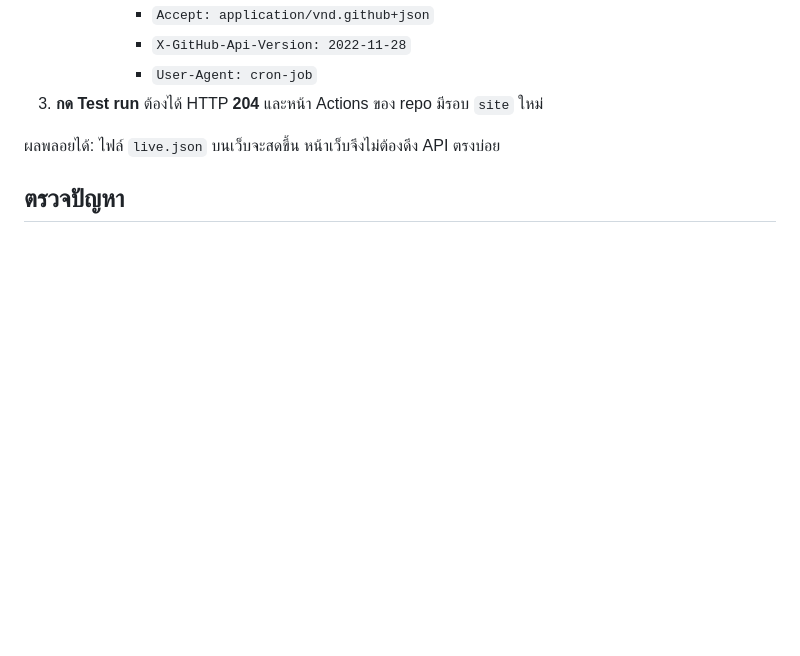
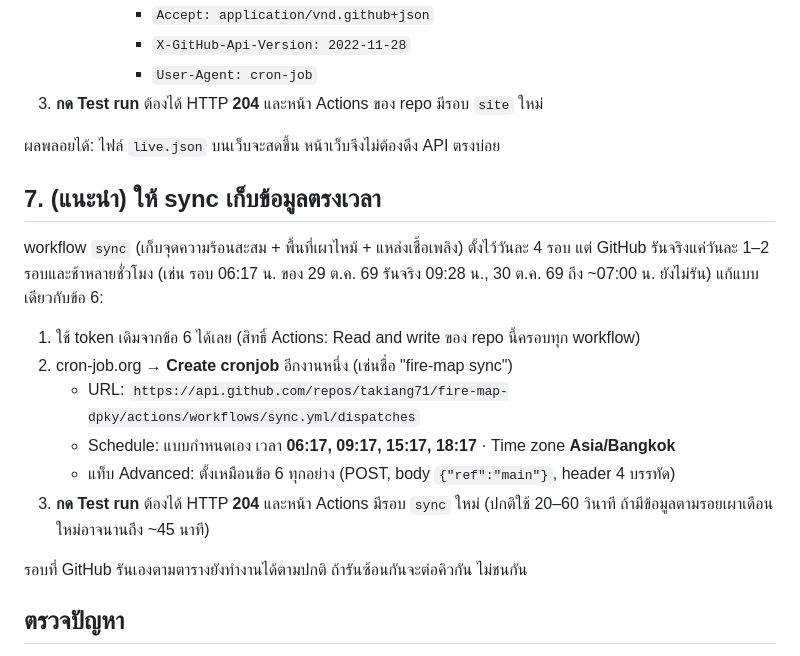
Before and after one commit to takiang71/fire-map-dpky, a Markdown page: docs/line-bot.md, the part around the change. Rendered like a GitHub page; blank space fills up the shorter version.

Commit message:
คู่มือ: ให้ cron-job.org สั่งรัน sync ตามเวลา (schedule ของ GitHub ช้า/ข้ามรอบ)
Co-Authored-By: Claude Opus 5.5 <noreply@anthropic.com>

```diff
--- a/docs/line-bot.md
+++ b/docs/line-bot.md
@@ -118,6 +118,20 @@ LINE_TOKEN=<token> node scripts/line_notify.js --validate
 
 ผลพลอยได้: ไฟล์ `live.json` บนเว็บจะสดขึ้น หน้าเว็บจึงไม่ต้องดึง API ตรงบ่อย
 
+## 7. (แนะนำ) ให้ sync เก็บข้อมูลตรงเวลา
+
+workflow `sync` (เก็บจุดความร้อนสะสม + พื้นที่เผาไหม้ + แหล่งเชื้อเพลิง) ตั้งไว้วันละ 4 รอบ แต่ GitHub รันจริงแค่วันละ 1–2 รอบและช้าหลายชั่วโมง
+(เช่น รอบ 06:17 น. ของ 29 ต.ค. 69 รันจริง 09:28 น., 30 ต.ค. 69 ถึง ~07:00 น. ยังไม่รัน) แก้แบบเดียวกับข้อ 6:
+
+1. ใช้ token เดิมจากข้อ 6 ได้เลย (สิทธิ์ Actions: Read and write ของ repo นี้ครอบทุก workflow)
+2. cron-job.org → **Create cronjob** อีกงานหนึ่ง (เช่นชื่อ "fire-map sync")
+   - URL: `https://api.github.com/repos/takiang71/fire-map-dpky/actions/workflows/sync.yml/dispatches`
+   - Schedule: แบบกำหนดเอง เวลา **06:17, 09:17, 15:17, 18:17** · Time zone **Asia/Bangkok**
+   - แท็บ Advanced: ตั้งเหมือนข้อ 6 ทุกอย่าง (POST, body `{"ref":"main"}`, header 4 บรรทัด)
+3. **กด Test run** ต้องได้ HTTP **204** และหน้า Actions มีรอบ `sync` ใหม่ (ปกติใช้ 20–60 วินาที ถ้ามีข้อมูลตามรอยเผาเดือนใหม่อาจนานถึง ~45 นาที)
+
+รอบที่ GitHub รันเองตามตารางยังทำงานได้ตามปกติ ถ้ารันซ้อนกันจะต่อคิวกัน ไม่ชนกัน
+
 ## ตรวจปัญหา
 
 - **บอทไม่ตอบ:** ใน Cloudflare เปิด Worker → **Logs** ตรวจว่า secret ถูกต้อง
```
Also changed, not shown: CLAUDE.md (+1 -0 lines).
